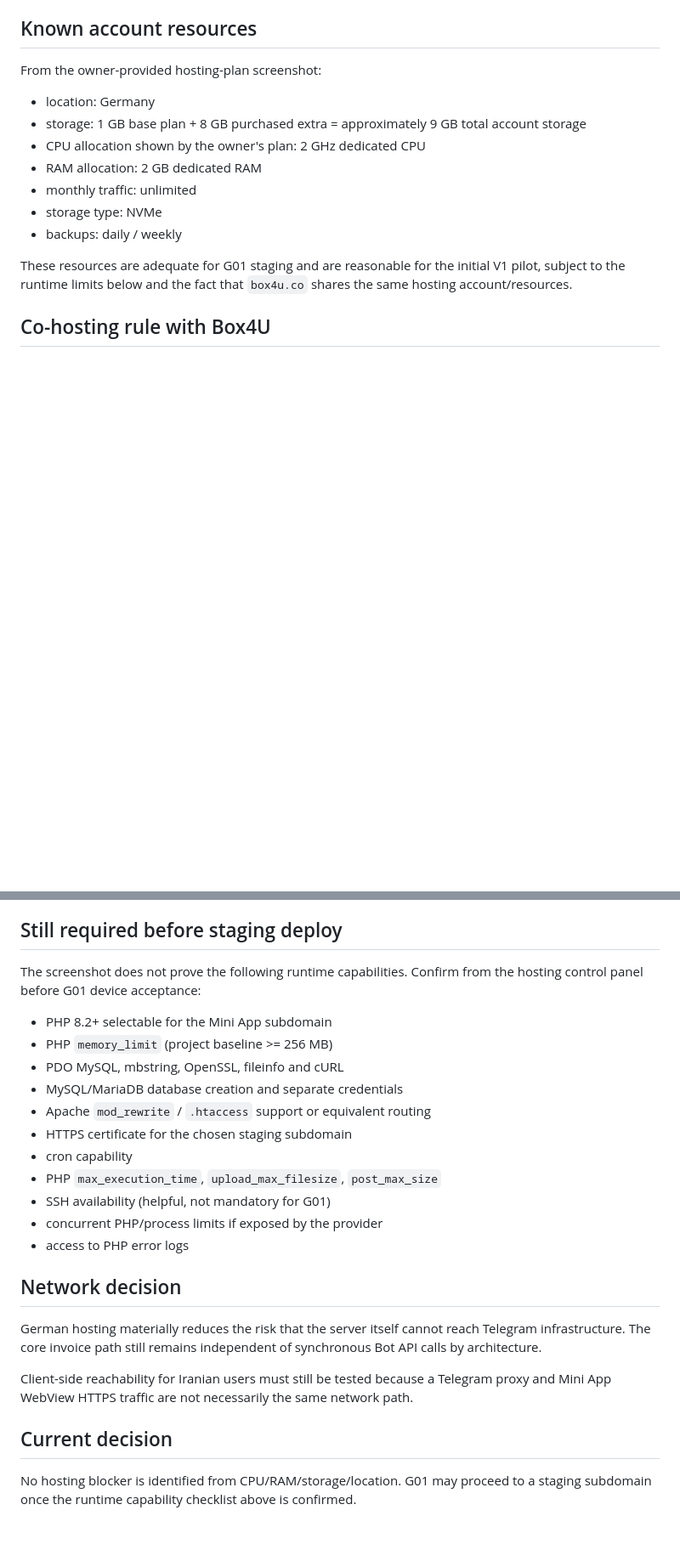
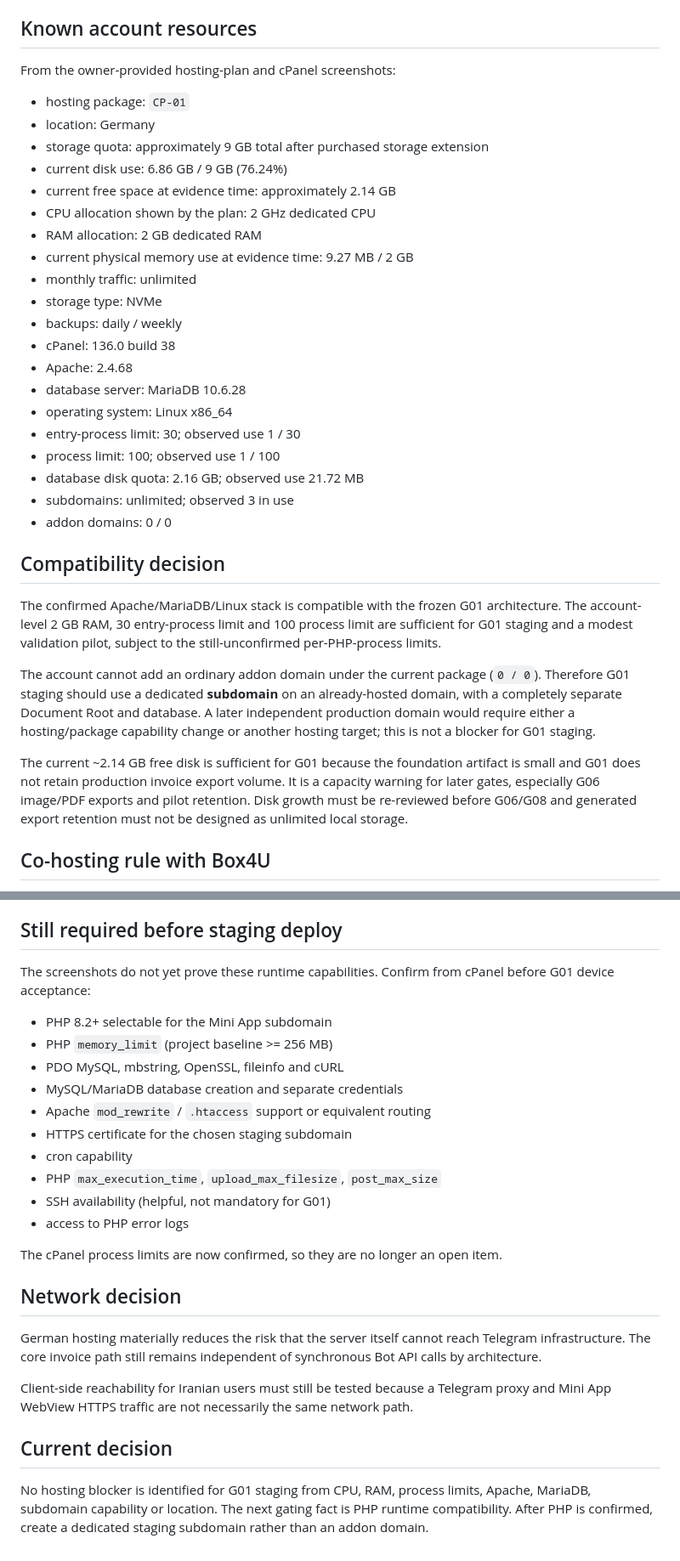
Before and after one commit to amirhtbt/mira-runtime, a Markdown page: docs/g01/G01_SHATABAN_HOSTING_EVIDENCE_2026-09-08.md, 2 parts joined by grey strips. Shown at 85% size. Drawn GitHub-style; blank space fills up the shorter version.

Commit message:
G01: record Shataban cPanel runtime evidence

```diff
--- a/docs/g01/G01_SHATABAN_HOSTING_EVIDENCE_2026-09-08.md
+++ b/docs/g01/G01_SHATABAN_HOSTING_EVIDENCE_2026-09-08.md
@@ -10,17 +10,36 @@ This supersedes the earlier Hetzner assumption. It does not reopen G00 architect
 
 ## Known account resources
 
-From the owner-provided hosting-plan screenshot:
+From the owner-provided hosting-plan and cPanel screenshots:
 
+- hosting package: `CP-01`
 - location: Germany
-- storage: 1 GB base plan + 8 GB purchased extra = approximately 9 GB total account storage
-- CPU allocation shown by the owner's plan: 2 GHz dedicated CPU
+- storage quota: approximately 9 GB total after purchased storage extension
+- current disk use: 6.86 GB / 9 GB (76.24%)
+- current free space at evidence time: approximately 2.14 GB
+- CPU allocation shown by the plan: 2 GHz dedicated CPU
 - RAM allocation: 2 GB dedicated RAM
+- current physical memory use at evidence time: 9.27 MB / 2 GB
 - monthly traffic: unlimited
 - storage type: NVMe
 - backups: daily / weekly
+- cPanel: 136.0 build 38
+- Apache: 2.4.68
+- database server: MariaDB 10.6.28
+- operating system: Linux x86_64
+- entry-process limit: 30; observed use 1 / 30
+- process limit: 100; observed use 1 / 100
+- database disk quota: 2.16 GB; observed use 21.72 MB
+- subdomains: unlimited; observed 3 in use
+- addon domains: 0 / 0
 
-These resources are adequate for G01 staging and are reasonable for the initial V1 pilot, subject to the runtime limits below and the fact that `box4u.co` shares the same hosting account/resources.
+## Compatibility decision
+
+The confirmed Apache/MariaDB/Linux stack is compatible with the frozen G01 architecture. The account-level 2 GB RAM, 30 entry-process limit and 100 process limit are sufficient for G01 staging and a modest validation pilot, subject to the still-unconfirmed per-PHP-process limits.
+
+The account cannot add an ordinary addon domain under the current package (`0 / 0`). Therefore G01 staging should use a dedicated **subdomain** on an already-hosted domain, with a completely separate Document Root and database. A later independent production domain would require either a hosting/package capability change or another hosting target; this is not a blocker for G01 staging.
+
+The current ~2.14 GB free disk is sufficient for G01 because the foundation artifact is small and G01 does not retain production invoice export volume. It is a capacity warning for later gates, especially G06 image/PDF exports and pilot retention. Disk growth must be re-reviewed before G06/G08 and generated export retention must not be designed as unlimited local storage.
 
 ## Co-hosting rule with Box4U
 
@@ -40,7 +59,7 @@ Physical-account isolation is weaker than separate hosting accounts, but it is a
 
 ## Still required before staging deploy
 
-The screenshot does not prove the following runtime capabilities. Confirm from the hosting control panel before G01 device acceptance:
+The screenshots do not yet prove these runtime capabilities. Confirm from cPanel before G01 device acceptance:
 
 - PHP 8.2+ selectable for the Mini App subdomain
 - PHP `memory_limit` (project baseline >= 256 MB)
@@ -51,8 +70,9 @@ The screenshot does not prove the following runtime capabilities. Confirm from t
 - cron capability
 - PHP `max_execution_time`, `upload_max_filesize`, `post_max_size`
 - SSH availability (helpful, not mandatory for G01)
-- concurrent PHP/process limits if exposed by the provider
 - access to PHP error logs
+
+The cPanel process limits are now confirmed, so they are no longer an open item.
 
 ## Network decision
 
@@ -62,4 +82,4 @@ Client-side reachability for Iranian users must still be tested because a Telegr
 
 ## Current decision
 
-No hosting blocker is identified from CPU/RAM/storage/location. G01 may proceed to a staging subdomain once the runtime capability checklist above is confirmed.
+No hosting blocker is identified for G01 staging from CPU, RAM, process limits, Apache, MariaDB, subdomain capability or location. The next gating fact is PHP runtime compatibility. After PHP is confirmed, create a dedicated staging subdomain rather than an addon domain.
```
